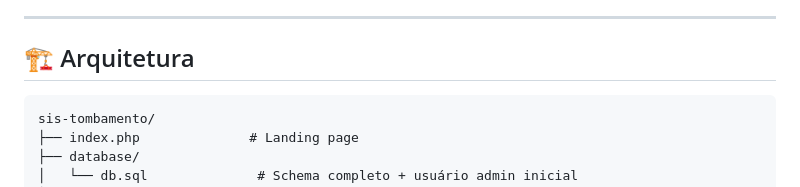
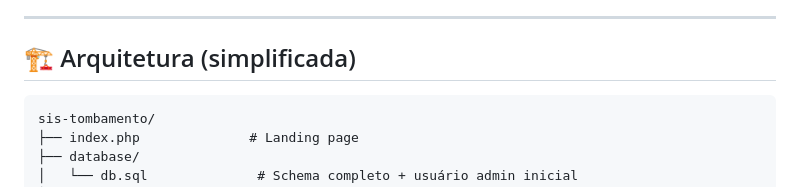
Before and after one commit to delgadoz/sis-tombamento, a Markdown page: README.md, the part around the change. Drawn GitHub-style.

````diff
--- a/README.md
+++ b/README.md
@@ -38,7 +38,7 @@ Projeto construído do zero (backend, frontend e modelagem de banco) para substi
 
 ---
 
-## 🏗️ Arquitetura
+## 🏗️ Arquitetura (simplificada)
 
 ```
 sis-tombamento/
````
